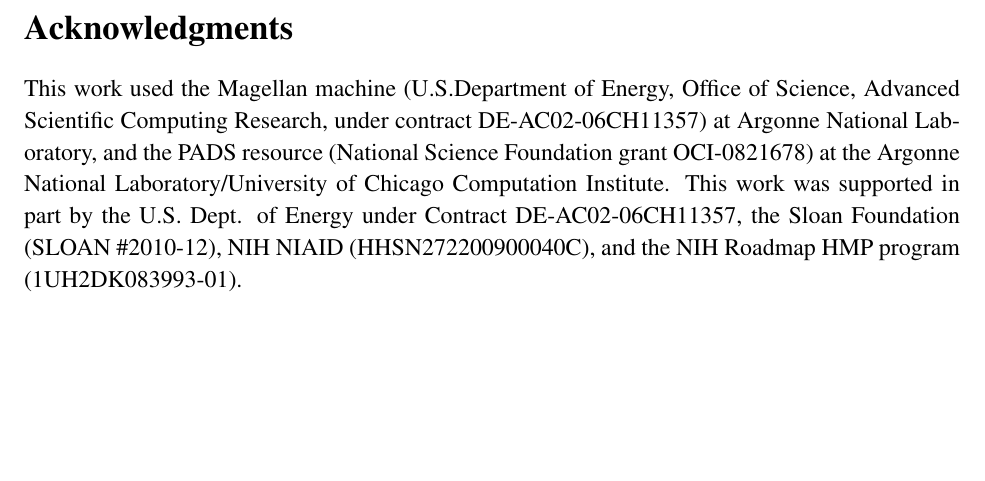
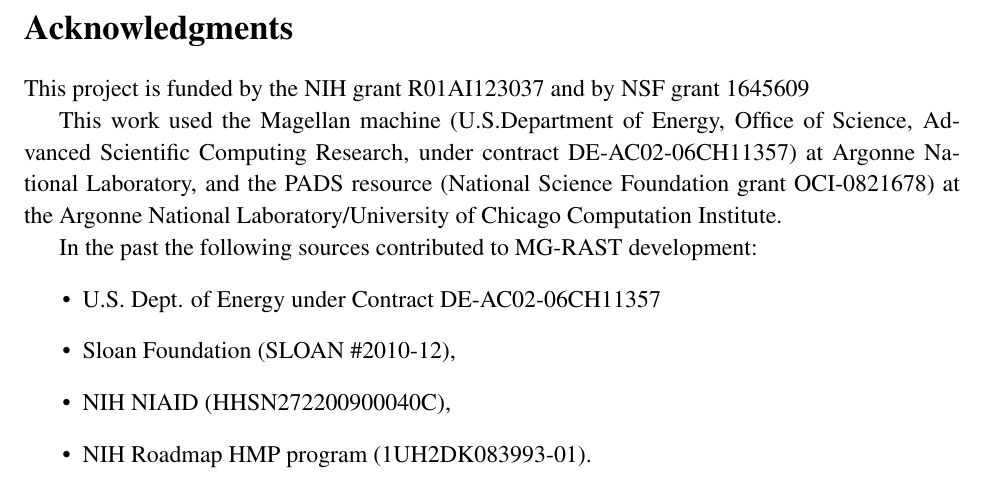
Before and after one commit to MG-RAST/tech-report, a LaTeX thesis (mg-rast-tech-report.tex): part of page 128 of 150, cut so that both start at the same text, the shorter picture padded with empty space. Compiled offline with pdfLaTeX.

Commit message:
fixed typo in funding acknowledgement

```diff
--- a/mg-rast-tech-report.tex
+++ b/mg-rast-tech-report.tex
@@ -3224,8 +3224,19 @@
 % %%%%%%%%%%%%%%%%%%%%%%%%%%%%%%%%%%%%%%%%%%%%%%%%%%%%%%%%%%%%%%%%%%%%%%
 \section*{Acknowledgments}
 
+This project is funded by the NIH grant R01AI123037 and by NSF grant 1645609
+
 This work used the Magellan machine (U.S.Department of Energy, Office of Science,
-Advanced Scientific Computing Research, under contract  DE-AC02-06CH11357) at Argonne National Laboratory, and the PADS resource (National Science Foundation grant OCI-0821678) at the Argonne National Laboratory/University of Chicago Computation Institute. This work was supported in part by the U.S. Dept. of Energy under Contract DE-AC02-06CH11357, the Sloan Foundation (SLOAN \#2010-12), NIH NIAID (HHSN272200900040C), and the NIH Roadmap HMP program (1UH2DK083993-01).
+Advanced Scientific Computing Research, under contract  DE-AC02-06CH11357) at Argonne National Laboratory, and the PADS resource (National Science Foundation grant OCI-0821678) at the Argonne National Laboratory/University of Chicago Computation Institute.
+
+In the past the following sources contributed to MG-RAST development:
+\begin{itemize}
+\item U.S. Dept. of Energy under Contract DE-AC02-06CH11357
+\item Sloan Foundation (SLOAN \#2010-12),
+\item NIH NIAID (HHSN272200900040C),
+\item  NIH Roadmap HMP program (1UH2DK083993-01).
+ \end{itemize}
+
 % %%%%%%%%%%%%%%%%%%%%%%%%%%%%%%%%%%%%%%%%%%%%%%%%%%%%%%%%%%%%%%%%%%%%%%
 % %%%%%%%%%%%%%%%%%%%%%%%%%%%%%%%%%%%%%%%%%%%%%%%%%%%%%%%%%%%%%%%%%%%%%%
 % %%%%%%%%%%%%%%%%%%%%%%%%%%%%%%%%%%%%%%%%%%%%%%%%%%%%%%%%%%%%%%%%%%%%%%
```
Also changed, not shown: Images/v4-upload-error-message-invalid-file.png (added), 1 other file.
